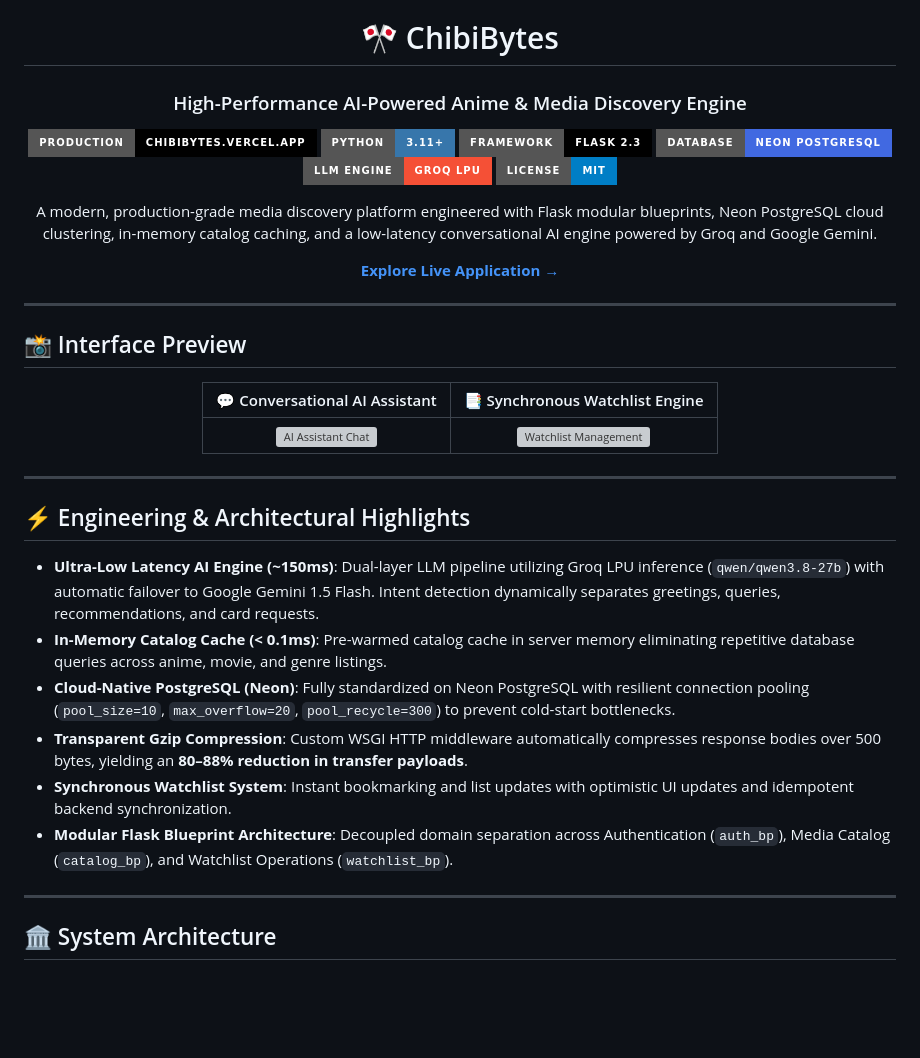
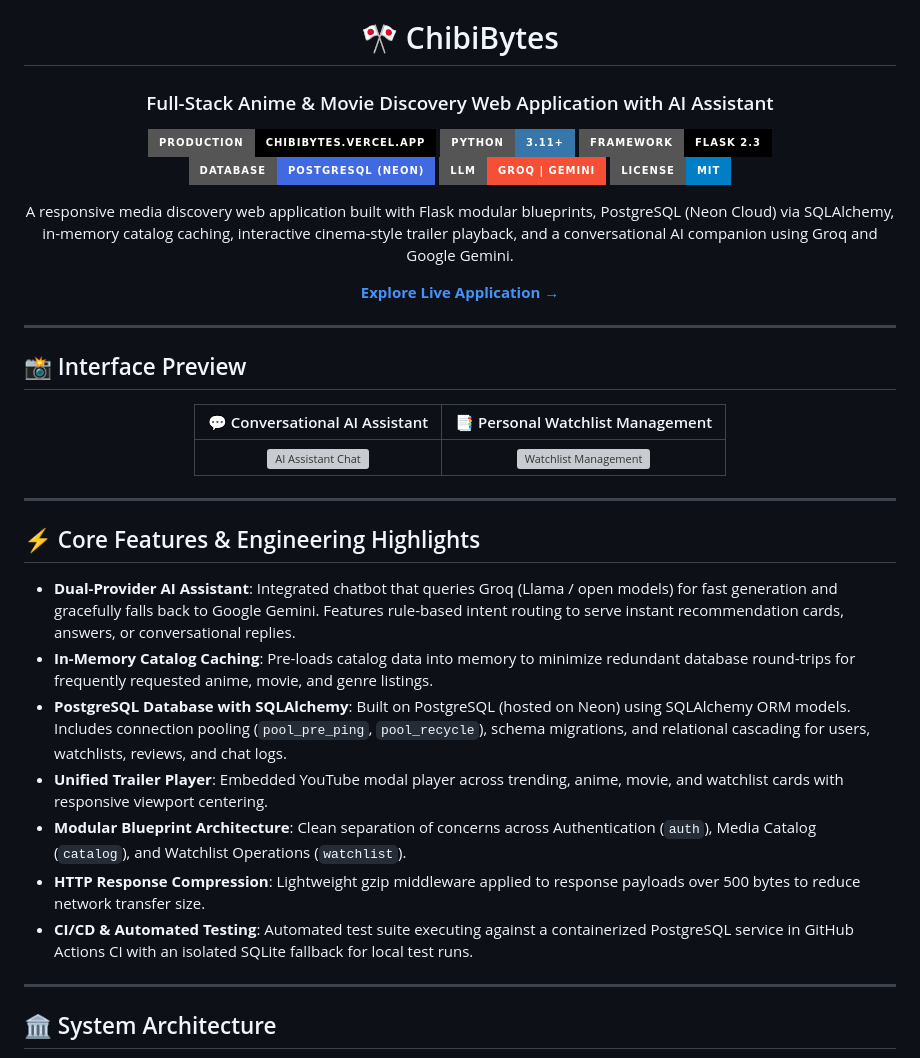
Before and after one commit to Spidey173/ChibiBytes, a Markdown page: README.md, the part around one of its changes. Rendered like a GitHub page; badges without logos; blank space fills up the shorter version; grey boxes are pictures that could not be loaded.

```diff
--- a/README.md
+++ b/README.md
@@ -1,17 +1,17 @@
 <div align="center">
 
 # 🎌 ChibiBytes
-### High-Performance AI-Powered Anime & Media Discovery Engine
+### Full-Stack Anime & Movie Discovery Web Application with AI Assistant
 
 [![Production Deployment](https://img.shields.io/badge/Production-chibibytes.vercel.app-000000?style=for-the-badge&logo=vercel&logoColor=white)](https://chibibytes.vercel.app/)
 [![Python](https://img.shields.io/badge/Python-3.11+-3776AB?style=for-the-badge&logo=python&logoColor=white)](https://www.python.org/)
 [![Flask](https://img.shields.io/badge/Framework-Flask_2.3-000000?style=for-the-badge&logo=flask&logoColor=white)](https://flask.palletsprojects.com/)
-[![Neon Database](https://img.shields.io/badge/Database-Neon_PostgreSQL-4169E1?style=for-the-badge&logo=postgresql&logoColor=white)](https://neon.tech/)
-[![Groq LPU](https://img.shields.io/badge/LLM_Engine-Groq_LPU-F55036?style=for-the-badge&logo=fastapi&logoColor=white)](https://groq.com/)
+[![Database](https://img.shields.io/badge/Database-PostgreSQL_(Neon)-4169E1?style=for-the-badge&logo=postgresql&logoColor=white)](https://neon.tech/)
+[![AI Assistant](https://img.shields.io/badge/LLM-Groq_%7C_Gemini-F55036?style=for-the-badge&logo=fastapi&logoColor=white)](https://groq.com/)
 [![License](https://img.shields.io/badge/License-MIT-blue?style=for-the-badge)](LICENSE)
 
 <p align="center">
-  A modern, production-grade media discovery platform engineered with Flask modular blueprints, Neon PostgreSQL cloud clustering, in-memory catalog caching, and a low-latency conversational AI engine powered by Groq and Google Gemini.
+  A responsive media discovery web application built with Flask modular blueprints, PostgreSQL (Neon Cloud) via SQLAlchemy, in-memory catalog caching, interactive cinema-style trailer playback, and a conversational AI companion using Groq and Google Gemini.
 </p>
 
 [**Explore Live Application →**](https://chibibytes.vercel.app/)
@@ -24,7 +24,7 @@
 
 <div align="center">
 
-| 💬 Conversational AI Assistant | 📑 Synchronous Watchlist Engine |
+| 💬 Conversational AI Assistant | 📑 Personal Watchlist Management |
 | :---: | :---: |
 | ![AI Assistant Chat](Images/Chat.png) | ![Watchlist Management](Images/Watchlist.png) |
 
@@ -32,14 +32,15 @@
 
 ---
 
-## ⚡ Engineering & Architectural Highlights
+## ⚡ Core Features & Engineering Highlights
 
-- **Ultra-Low Latency AI Engine (~150ms)**: Dual-layer LLM pipeline utilizing Groq LPU inference (`qwen/qwen3.8-27b`) with automatic failover to Google Gemini 1.5 Flash. Intent detection dynamically separates greetings, queries, recommendations, and card requests.
-- **In-Memory Catalog Cache (< 0.1ms)**: Pre-warmed catalog cache in server memory eliminating repetitive database queries across anime, movie, and genre listings.
-- **Cloud-Native PostgreSQL (Neon)**: Fully standardized on Neon PostgreSQL with resilient connection pooling (`pool_size=10`, `max_overflow=20`, `pool_recycle=300`) to prevent cold-start bottlenecks.
-- **Transparent Gzip Compression**: Custom WSGI HTTP middleware automatically compresses response bodies over 500 bytes, yielding an **80–88% reduction in transfer payloads**.
-- **Synchronous Watchlist System**: Instant bookmarking and list updates with optimistic UI updates and idempotent backend synchronization.
-- **Modular Flask Blueprint Architecture**: Decoupled domain separation across Authentication (`auth_bp`), Media Catalog (`catalog_bp`), and Watchlist Operations (`watchlist_bp`).
+- **Dual-Provider AI Assistant**: Integrated chatbot that queries Groq (Llama / open models) for fast generation and gracefully falls back to Google Gemini. Features rule-based intent routing to serve instant recommendation cards, answers, or conversational replies.
+- **In-Memory Catalog Caching**: Pre-loads catalog data into memory to minimize redundant database round-trips for frequently requested anime, movie, and genre listings.
+- **PostgreSQL Database with SQLAlchemy**: Built on PostgreSQL (hosted on Neon) using SQLAlchemy ORM models. Includes connection pooling (`pool_pre_ping`, `pool_recycle`), schema migrations, and relational cascading for users, watchlists, reviews, and chat logs.
+- **Unified Trailer Player**: Embedded YouTube modal player across trending, anime, movie, and watchlist cards with responsive viewport centering.
+- **Modular Blueprint Architecture**: Clean separation of concerns across Authentication (`auth`), Media Catalog (`catalog`), and Watchlist Operations (`watchlist`).
+- **HTTP Response Compression**: Lightweight gzip middleware applied to response payloads over 500 bytes to reduce network transfer size.
+- **CI/CD & Automated Testing**: Automated test suite executing against a containerized PostgreSQL service in GitHub Actions CI with an isolated SQLite fallback for local test runs.
 
 ---
 
```
Also changed, not shown: other parts of README.md (+66 -56 lines).
